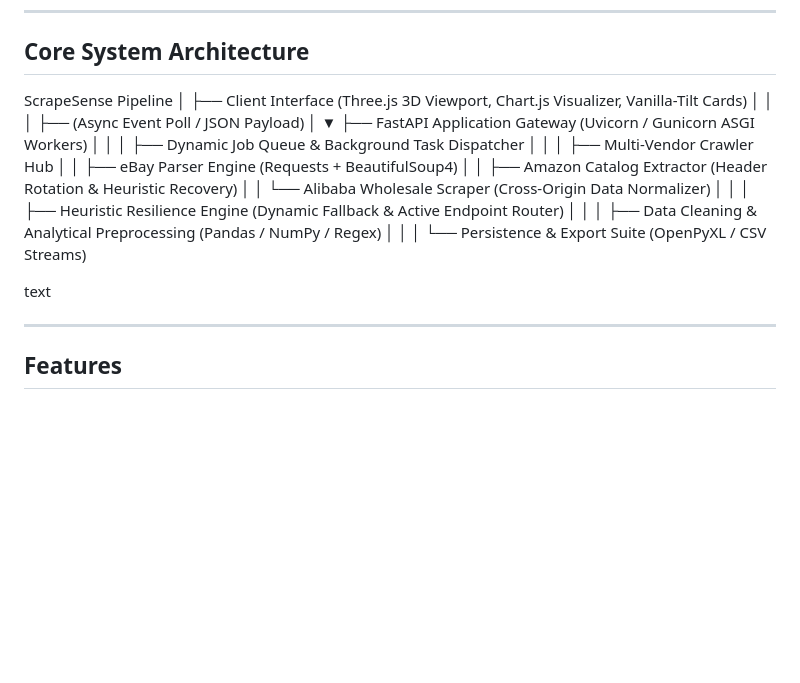
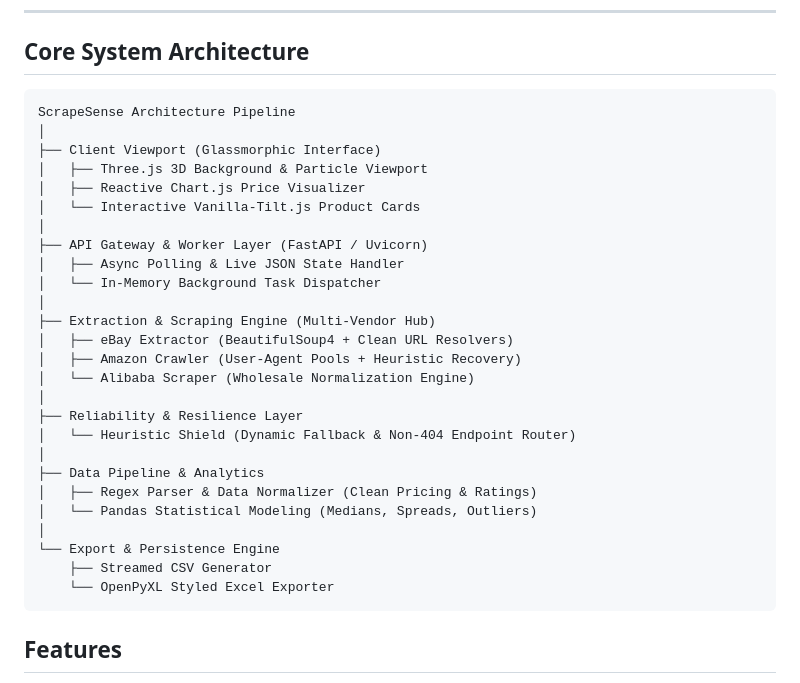
Before and after one commit to Asad-Farooq4421/ScrapeSense, a Markdown page: README.md, the part around the change. Drawn GitHub-style; blank space fills up the shorter version.

Commit message:
docs: update README with system architecture and future proxy roadmap

````diff
--- a/README.md
+++ b/README.md
@@ -20,30 +20,34 @@ Built with an asynchronous FastAPI backend and a reactive glassmorphic frontend
 ---
 
 ## Core System Architecture
-ScrapeSense Pipeline
+```text
+ScrapeSense Architecture Pipeline
 │
-├── Client Interface (Three.js 3D Viewport, Chart.js Visualizer, Vanilla-Tilt Cards)
-│ │
-│ ├── (Async Event Poll / JSON Payload)
-│ ▼
-├── FastAPI Application Gateway (Uvicorn / Gunicorn ASGI Workers)
-│ │
-│ ├── Dynamic Job Queue & Background Task Dispatcher
-│ │
-│ ├── Multi-Vendor Crawler Hub
-│ │ ├── eBay Parser Engine (Requests + BeautifulSoup4)
-│ │ ├── Amazon Catalog Extractor (Header Rotation & Heuristic Recovery)
-│ │ └── Alibaba Wholesale Scraper (Cross-Origin Data Normalizer)
-│ │
-│ ├── Heuristic Resilience Engine (Dynamic Fallback & Active Endpoint Router)
-│ │
-│ ├── Data Cleaning & Analytical Preprocessing (Pandas / NumPy / Regex)
-│ │
-│ └── Persistence & Export Suite (OpenPyXL / CSV Streams)
-
-text
-
----
+├── Client Viewport (Glassmorphic Interface)
+│   ├── Three.js 3D Background & Particle Viewport
+│   ├── Reactive Chart.js Price Visualizer
+│   └── Interactive Vanilla-Tilt.js Product Cards
+│
+├── API Gateway & Worker Layer (FastAPI / Uvicorn)
+│   ├── Async Polling & Live JSON State Handler
+│   └── In-Memory Background Task Dispatcher
+│
+├── Extraction & Scraping Engine (Multi-Vendor Hub)
+│   ├── eBay Extractor (BeautifulSoup4 + Clean URL Resolvers)
+│   ├── Amazon Crawler (User-Agent Pools + Heuristic Recovery)
+│   └── Alibaba Scraper (Wholesale Normalization Engine)
+│
+├── Reliability & Resilience Layer
+│   └── Heuristic Shield (Dynamic Fallback & Non-404 Endpoint Router)
+│
+├── Data Pipeline & Analytics
+│   ├── Regex Parser & Data Normalizer (Clean Pricing & Ratings)
+│   └── Pandas Statistical Modeling (Medians, Spreads, Outliers)
+│
+└── Export & Persistence Engine
+    ├── Streamed CSV Generator
+    └── OpenPyXL Styled Excel Exporter
+```
 
 ## Features
 
````
